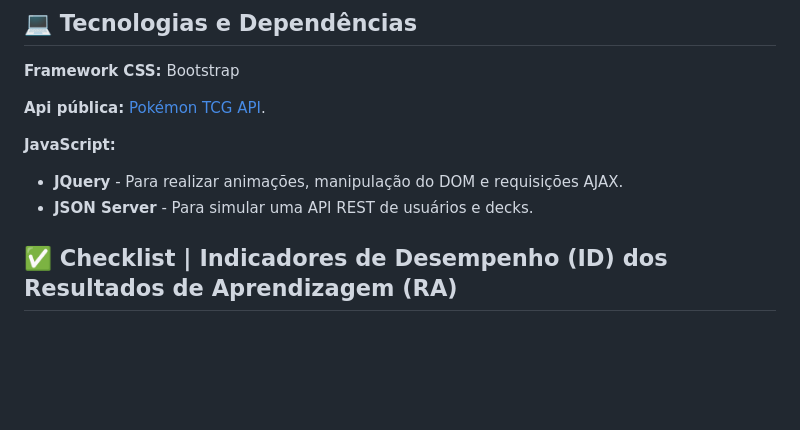
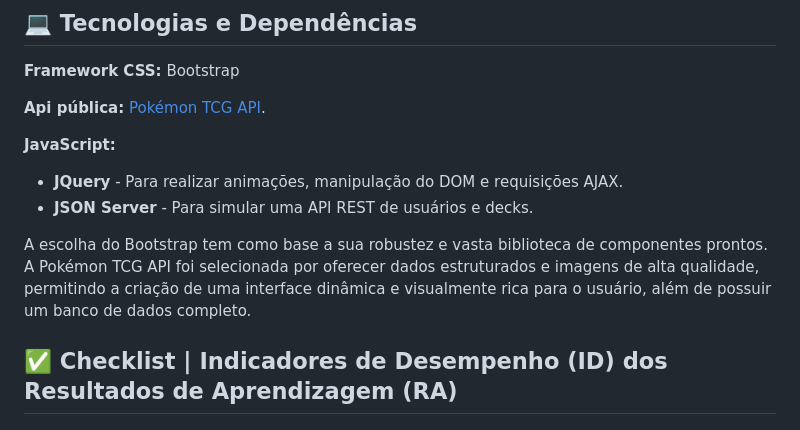
Before and after one commit to emanuellilatczuk/pokemon-tcg, a Markdown page: README.md, the part around the change. GitHub-like rendering; blank space fills up the shorter version.

```diff
--- a/README.md
+++ b/README.md
@@ -28,6 +28,8 @@ Para entender as regras de negócio, o escopo e a arquitetura técnica da aplica
 **JavaScript:**
 * **JQuery** - Para realizar animações, manipulação do DOM e requisições AJAX.
 * **JSON Server** - Para simular uma API REST de usuários e decks.
+
+A escolha do Bootstrap tem como base a sua robustez e vasta biblioteca de componentes prontos. A Pokémon TCG API foi selecionada por oferecer dados estruturados e imagens de alta qualidade, permitindo a criação de uma interface dinâmica e visualmente rica para o usuário, além de possuir um banco de dados completo.
 
 ## ✅ Checklist | Indicadores de Desempenho (ID) dos Resultados de Aprendizagem (RA)
 
```
